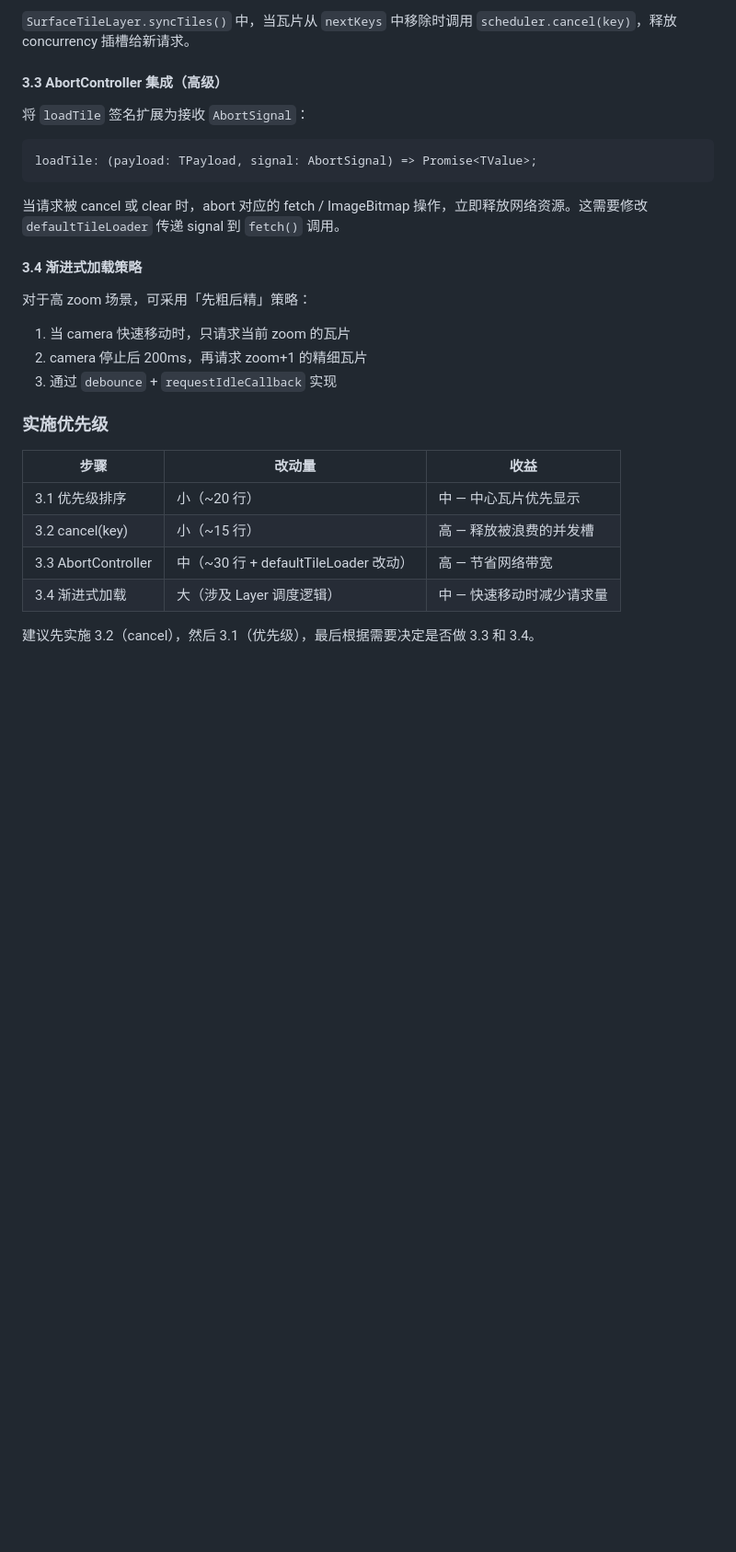
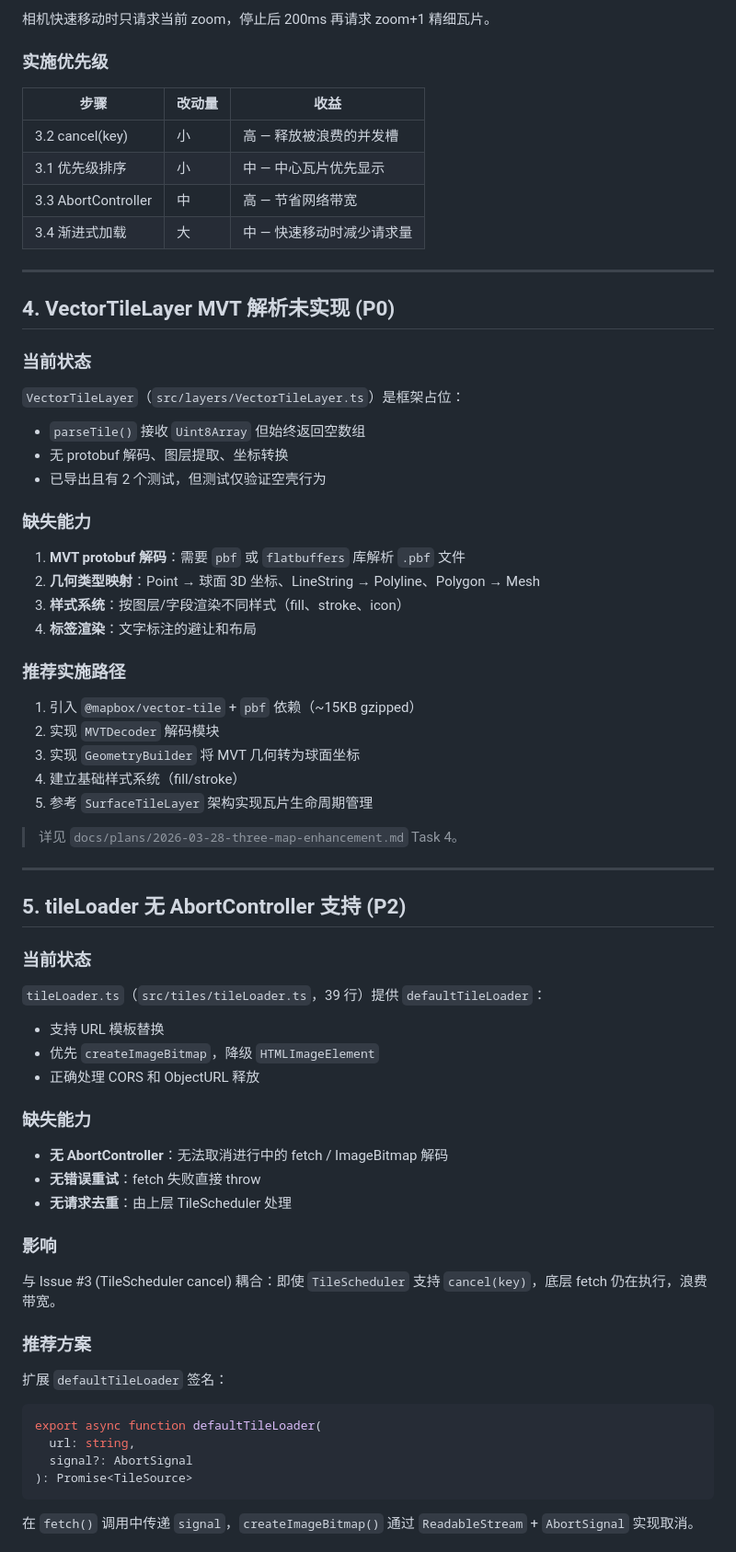
Before and after one commit to 15025639392/three-ai-map, a Markdown page: docs/tile-rendering-open-issues.md, the part around one of its changes. Shown at 92% size. Drawn GitHub-style; blank space fills up the shorter version.

````diff
--- a/docs/tile-rendering-open-issues.md
+++ b/docs/tile-rendering-open-issues.md
@@ -149,29 +89,73 @@ cancel(key: string): boolean {
-`SurfaceTileLayer.syncTiles()` 中，当瓦片从 `nextKeys` 中移除时调用 `scheduler.cancel(key)`，释放 concurrency 插槽给新请求。
-
-#### 3.3 AbortController 集成（高级）
-
-将 `loadTile` 签名扩展为接收 `AbortSignal`：
-
-```typescript
-loadTile: (payload: TPayload, signal: AbortSignal) => Promise<TValue>;
-```
-
-当请求被 cancel 或 clear 时，abort 对应的 fetch / ImageBitmap 操作，立即释放网络资源。这需要修改 `defaultTileLoader` 传递 signal 到 `fetch()` 调用。
-
-#### 3.4 渐进式加载策略
-
-对于高 zoom 场景，可采用「先粗后精」策略：
-1. 当 camera 快速移动时，只请求当前 zoom 的瓦片
-2. camera 停止后 200ms，再请求 zoom+1 的精细瓦片
-3. 通过 `debounce` + `requestIdleCallback` 实现
+相机快速移动时只请求当前 zoom，停止后 200ms 再请求 zoom+1 精细瓦片。
 
 ### 实施优先级
 
 | 步骤 | 改动量 | 收益 |
 |------|--------|------|
-| 3.1 优先级排序 | 小（~20 行） | 中 — 中心瓦片优先显示 |
-| 3.2 cancel(key) | 小（~15 行） | 高 — 释放被浪费的并发槽 |
-| 3.3 AbortController | 中（~30 行 + defaultTileLoader 改动） | 高 — 节省网络带宽 |
-| 3.4 渐进式加载 | 大（涉及 Layer 调度逻辑） | 中 — 快速移动时减少请求量 |
+| 3.2 cancel(key) | 小 | 高 — 释放被浪费的并发槽 |
+| 3.1 优先级排序 | 小 | 中 — 中心瓦片优先显示 |
+| 3.3 AbortController | 中 | 高 — 节省网络带宽 |
+| 3.4 渐进式加载 | 大 | 中 — 快速移动时减少请求量 |
 
-建议先实施 3.2（cancel），然后 3.1（优先级），最后根据需要决定是否做 3.3 和 3.4。
+---
+
+## 4. VectorTileLayer MVT 解析未实现 (P0)
+
+### 当前状态
+
+`VectorTileLayer`（`src/layers/VectorTileLayer.ts`）是框架占位：
+- `parseTile()` 接收 `Uint8Array` 但始终返回空数组
+- 无 protobuf 解码、图层提取、坐标转换
+- 已导出且有 2 个测试，但测试仅验证空壳行为
+
+### 缺失能力
+
+1. **MVT protobuf 解码**：需要 `pbf` 或 `flatbuffers` 库解析 `.pbf` 文件
+2. **几何类型映射**：Point → 球面 3D 坐标、LineString → Polyline、Polygon → Mesh
+3. **样式系统**：按图层/字段渲染不同样式（fill、stroke、icon）
+4. **标签渲染**：文字标注的避让和布局
+
+### 推荐实施路径
+
+1. 引入 `@mapbox/vector-tile` + `pbf` 依赖（~15KB gzipped）
+2. 实现 `MVTDecoder` 解码模块
+3. 实现 `GeometryBuilder` 将 MVT 几何转为球面坐标
+4. 建立基础样式系统（fill/stroke）
+5. 参考 `SurfaceTileLayer` 架构实现瓦片生命周期管理
+
+> 详见 `docs/plans/2026-03-28-three-map-enhancement.md` Task 4。
+
+---
+
+## 5. tileLoader 无 AbortController 支持 (P2)
+
+### 当前状态
+
+`tileLoader.ts`（`src/tiles/tileLoader.ts`，39 行）提供 `defaultTileLoader`：
+- 支持 URL 模板替换
+- 优先 `createImageBitmap`，降级 `HTMLImageElement`
+- 正确处理 CORS 和 ObjectURL 释放
+
+### 缺失能力
+
+- **无 AbortController**：无法取消进行中的 fetch / ImageBitmap 解码
+- **无错误重试**：fetch 失败直接 throw
+- **无请求去重**：由上层 TileScheduler 处理
+
+### 影响
+
+与 Issue #3 (TileScheduler cancel) 耦合：即使 `TileScheduler` 支持 `cancel(key)`，底层 fetch 仍在执行，浪费带宽。
+
+### 推荐方案
+
+扩展 `defaultTileLoader` 签名：
+
+```typescript
+export async function defaultTileLoader(
+  url: string,
+  signal?: AbortSignal
+): Promise<TileSource>
+```
+
+在 `fetch()` 调用中传递 `signal`，`createImageBitmap()` 通过 `ReadableStream` + `AbortSignal` 实现取消。
+
````
Also changed, not shown: other parts of docs/tile-rendering-open-issues.md (+76 -104 lines).
